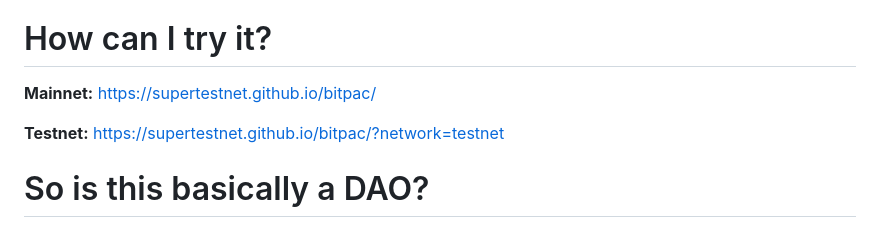
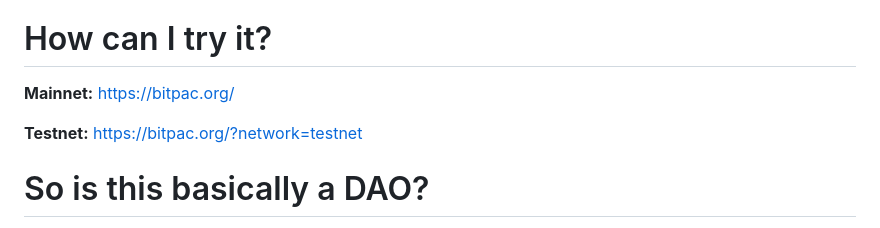
Before and after one commit to supertestnet/bitpac, a Markdown page: README.md, the part around the change. Drawn GitHub-style.

```diff
--- a/README.md
+++ b/README.md
@@ -7,9 +7,9 @@ A bitpac is a cooperative whose members control some money and vote on how to sp
 
 # How can I try it?
 
-**Mainnet:** https://supertestnet.github.io/bitpac/
+**Mainnet:** https://bitpac.org/
 
-**Testnet:** https://supertestnet.github.io/bitpac/?network=testnet
+**Testnet:** https://bitpac.org/?network=testnet
 
 # So is this basically a DAO?
 
```
